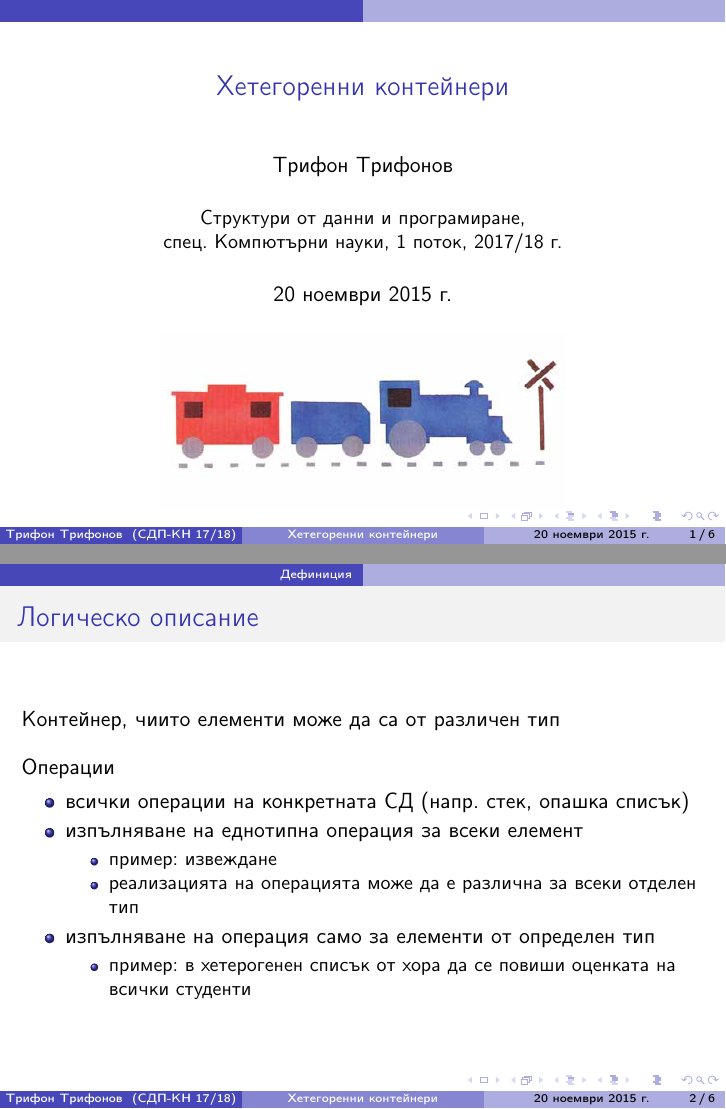
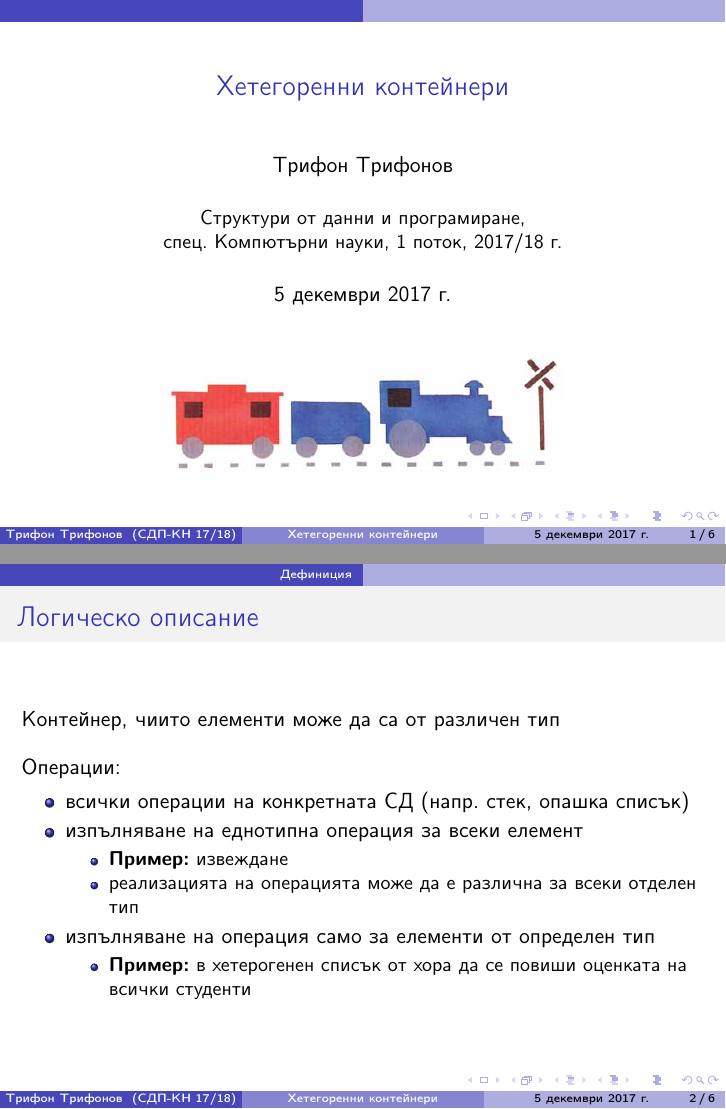
Before and after one commit to triffon/sdp-slides, LaTeX slides (polylist.tex): pages 1 and 2 of 8, joined at a grey line. Compiled offline with pdfLaTeX.

Commit message:
Подготовка на лекцията за хетерогенни контейнери

```diff
--- a/polylist.tex
+++ b/polylist.tex
@@ -3,7 +3,7 @@
 
 \title{Хетегоренни контейнери}
 
-\date{20 ноември 2015 г.}
+\date{5 декември 2017 г.}
 
 \titlegraphic{\includegraphics[height=0.35\textheight]{images/polylist.jpg}}
 
@@ -18,17 +18,17 @@
 \begin{frame}
   \frametitle{Логическо описание}
   Контейнер, чиито елементи може да са от различен тип\\[1em]
-  Операции
+  Операции:
   \begin{itemize}
   \item всички операции на конкретната СД (напр. стек, опашка списък)
   \item изпълняване на еднотипна операция за всеки елемент
     \begin{itemize}
-    \item пример: извеждане
+    \item \textbf{Пример:} извеждане
     \item реализацията на операцията може да е различна за всеки отделен тип
     \end{itemize}
   \item изпълняване на операция само за елементи от определен тип
     \begin{itemize}
-    \item пример: в хетерогенен списък от хора да се повиши оценката на всички студенти
+    \item \textbf{Пример:} в хетерогенен списък от хора да се повиши оценката на всички студенти
     \end{itemize}
   \end{itemize}
 \end{frame}
```
